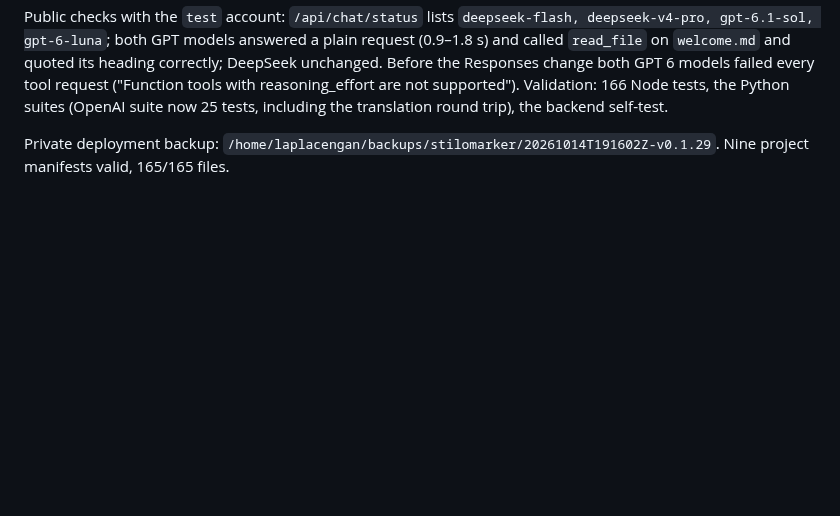
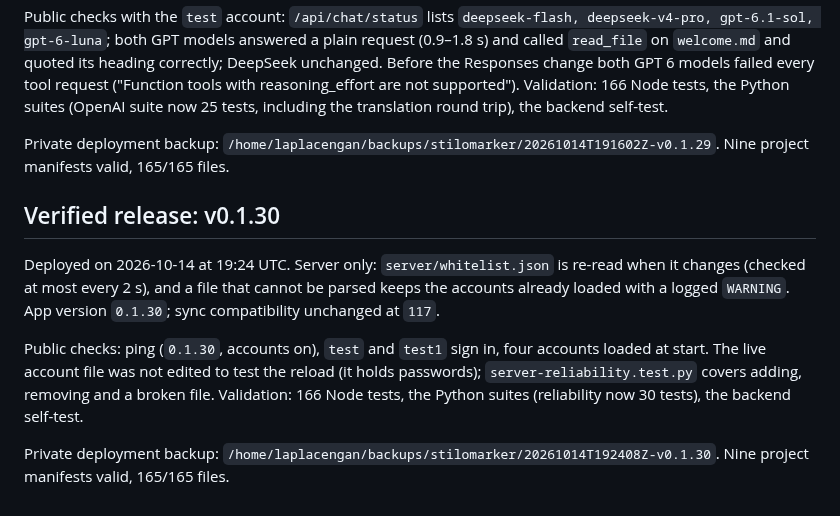
Before and after one commit to RustColeone/StiloMarker, a Markdown page: docs/DEPLOYMENT.md, the part around the change. Rendered like a GitHub page; blank space fills up the shorter version.

Commit message:
docs: record the v0.1.30 release

```diff
--- a/docs/DEPLOYMENT.md
+++ b/docs/DEPLOYMENT.md
@@ -411,3 +411,20 @@ backend self-test.
 
 Private deployment backup: `/home/laplacengan/backups/stilomarker/20261014T191602Z-v0.1.29`.
 Nine project manifests valid, 165/165 files.
+
+
+## Verified release: v0.1.30
+
+Deployed on 2026-10-14 at 19:24 UTC. Server only: `server/whitelist.json` is
+re-read when it changes (checked at most every 2 s), and a file that cannot be
+parsed keeps the accounts already loaded with a logged `WARNING`. App version
+`0.1.30`; sync compatibility unchanged at `117`.
+
+Public checks: ping (`0.1.30`, accounts on), `test` and `test1` sign in, four
+accounts loaded at start. The live account file was not edited to test the
+reload (it holds passwords); `server-reliability.test.py` covers adding,
+removing and a broken file. Validation: 166 Node tests, the Python suites
+(reliability now 30 tests), the backend self-test.
+
+Private deployment backup: `/home/laplacengan/backups/stilomarker/20261014T192408Z-v0.1.30`.
+Nine project manifests valid, 165/165 files.
```
Also changed, not shown: docs/ISSUES.md (+1 -1 lines).
